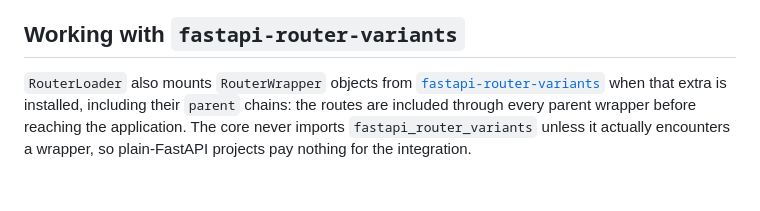
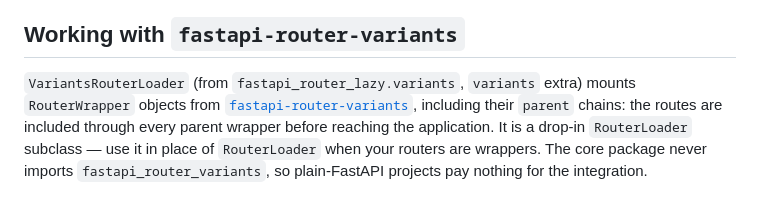
Before and after one commit to Toilal/fastapi-router-lazy, a Markdown page: docs/usage.md, the part around the change. GitHub-like rendering.

```diff
--- a/docs/usage.md
+++ b/docs/usage.md
@@ -136,9 +136,11 @@ globs such as `"routes.py"`, `"*_router.py"` or `"api/*.py"` all work.
 Working with `fastapi-router-variants`
 --------------------------------------
 
-`RouterLoader` also mounts `RouterWrapper` objects from
-[`fastapi-router-variants`](https://github.com/Toilal/fastapi-router-variants)
-when that extra is installed, including their `parent` chains: the routes are
-included through every parent wrapper before reaching the application. The core
-never imports `fastapi_router_variants` unless it actually encounters a wrapper,
-so plain-FastAPI projects pay nothing for the integration.
+`VariantsRouterLoader` (from `fastapi_router_lazy.variants`, `variants` extra)
+mounts `RouterWrapper` objects from
+[`fastapi-router-variants`](https://github.com/Toilal/fastapi-router-variants),
+including their `parent` chains: the routes are included through every parent
+wrapper before reaching the application. It is a drop-in `RouterLoader`
+subclass — use it in place of `RouterLoader` when your routers are wrappers. The
+core package never imports `fastapi_router_variants`, so plain-FastAPI projects
+pay nothing for the integration.
```
Also changed, not shown: docs/api.md (+25 -6 lines), docs/extractors.md (+10 -8 lines).
